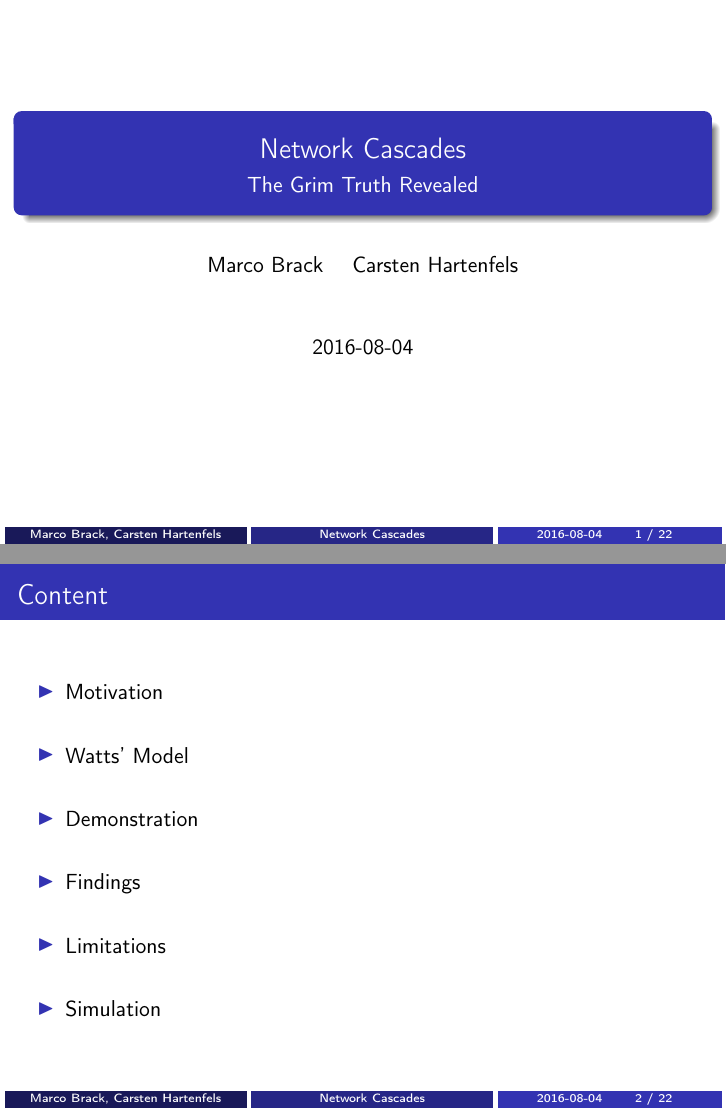
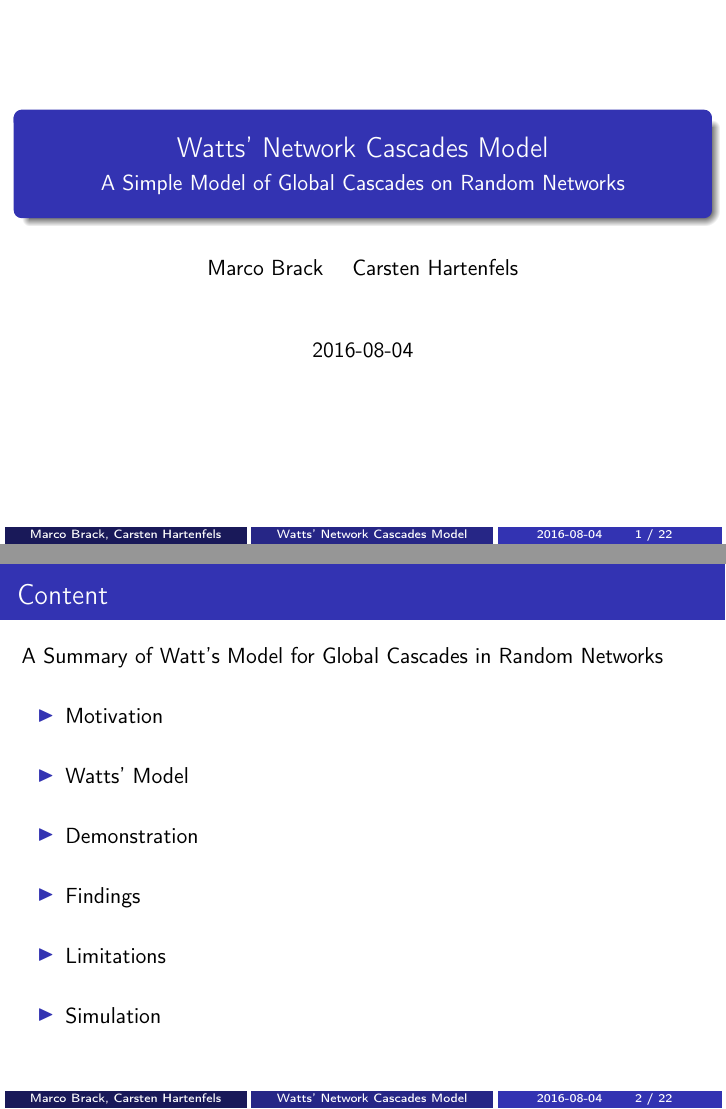
Before and after one commit to turbopope/nss, LaTeX slides (presentation/presentation.tex): pages 1 and 2 of 38, joined at a grey line. Compiled offline with pdfLaTeX.

Commit message:
Change the title to match our new objective

```diff
--- a/presentation/presentation.tex
+++ b/presentation/presentation.tex
@@ -5,8 +5,8 @@
 \usepackage[yyyymmdd]{datetime}
 \renewcommand{\dateseparator}{-}
 
-\title{Network Cascades}
-\subtitle{The Grim Truth Revealed}
+\title{Watts' Network Cascades Model}
+\subtitle{A Simple Model of Global Cascades on Random Networks}
 \author{Marco Brack \and Carsten Hartenfels}
 
 \beamertemplatenavigationsymbolsempty
@@ -21,7 +21,7 @@
         \usebeamerfont{author in head/foot}Marco Brack, Carsten Hartenfels
     \end{beamercolorbox}
     \begin{beamercolorbox}[wd=.333333\paperwidth,ht=2.25ex,dp=1ex,center]{title in head/foot}
-        \usebeamerfont{title in head/foot}Network Cascades
+        \usebeamerfont{title in head/foot}Watts' Network Cascades Model
     \end{beamercolorbox}
     \begin{beamercolorbox}[wd=.309\paperwidth,ht=2.25ex,dp=1ex,center]{date in head/foot}
         \usebeamerfont{date in head/foot}\insertshortdate{}\hspace*{2em}
@@ -45,6 +45,7 @@
 
 \begin{frame}
     \frametitle{Content}
+    A Summary of Watt's Model for Global Cascades in Random Networks
     \begin{itemize}
         \gitem Motivation
         \gitem Watts' Model
```
